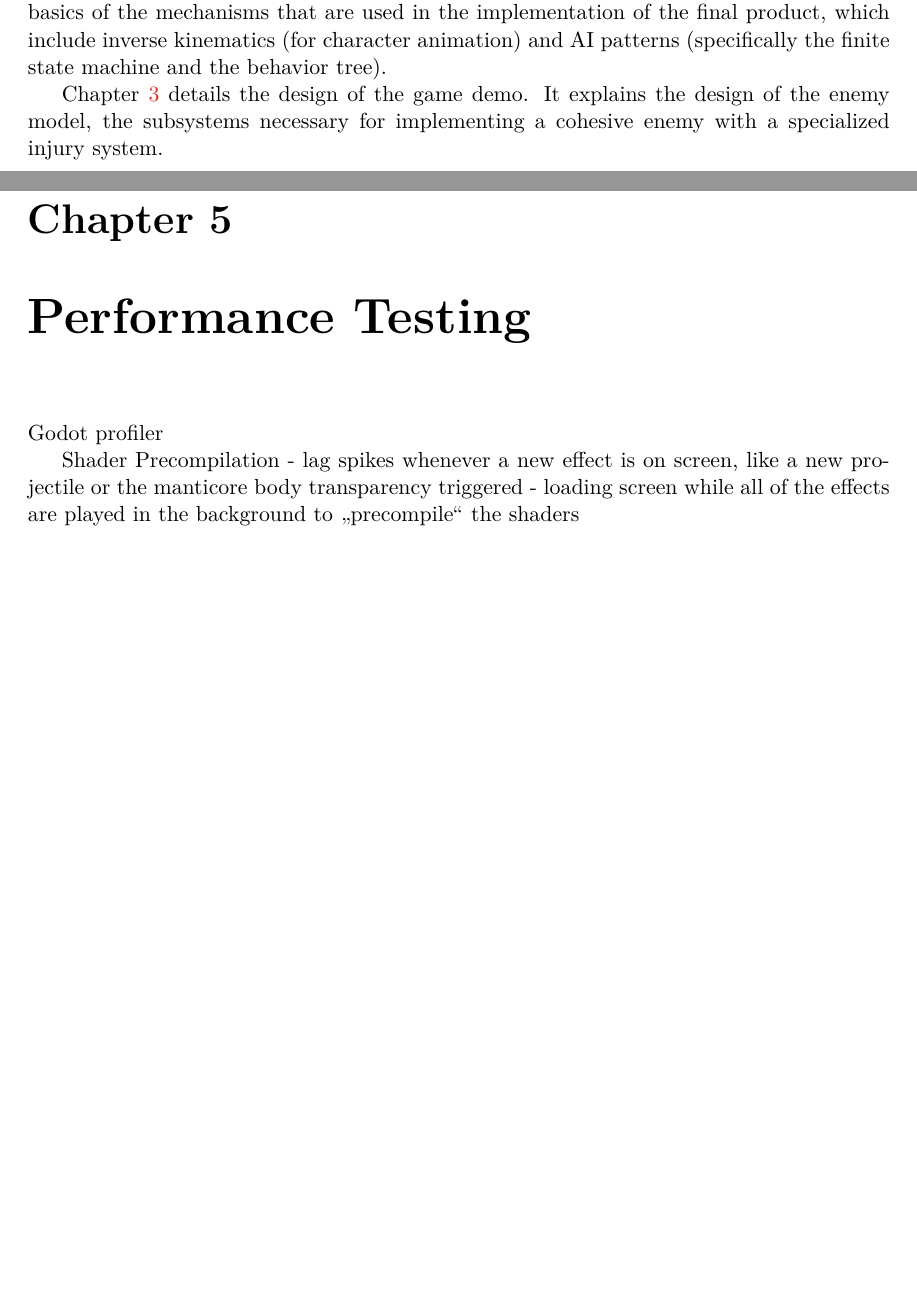
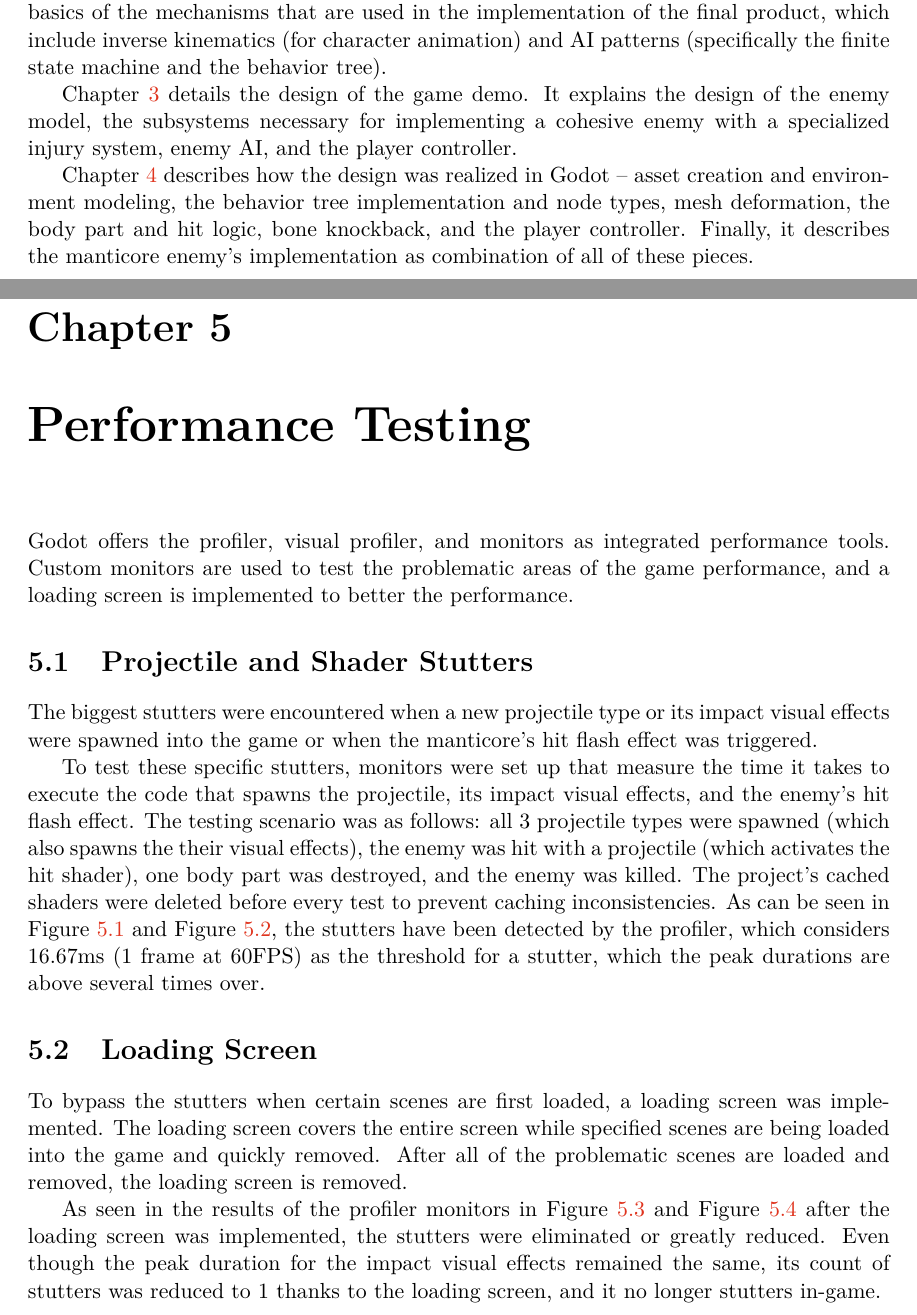
Before and after one commit to Fiidel/InjurySystem_BcThesis, a LaTeX thesis (Thesis/projekt.tex, which reads Thesis/projekt-01-kapitoly-chapters-en.tex): two parts of pages 6 and 38 of 40 before the commit and two parts of pages 6 and 38 of 42 after it, joined at a grey line, cut so that both start at the same text, the shorter picture padded with empty space. Compiled offline with pdfLaTeX.

Commit message:
thesis: ch5 backup

```diff
--- a/Thesis/projekt-01-kapitoly-chapters-en.tex
+++ b/Thesis/projekt-01-kapitoly-chapters-en.tex
@@ -8,17 +8,17 @@
 
 \chapter{Introduction}
 
-% úvod, asi trochu k design philosophy a cílům
-
 The goal of this thesis is the design and implementation of a dynamic injury system of game characters in the Godot Engine. The term \emph{character} here describes game characters in general, and is not intended to be limited to anthropomorphs. This demo is not player-centric, but rather aims to implement a standalone injury system and its effects on the creature's behavior and animation.
-
-% The Godot Engine was chosen for this project because
 
 Chapter \ref{chap:theory} explores existing injury systems from a design perspective and explains the basics of the mechanisms that are used in the implementation of the final product, which include inverse kinematics (for character animation) and AI patterns (specifically the finite state machine and the behavior tree).
 
-Chapter \ref{chap:design} details the design of the game demo. It explains the design of the enemy model, the subsystems necessary for implementing a cohesive enemy with a specialized injury system.
+Chapter \ref{chap:design} details the design of the game demo. It explains the design of the enemy model, the subsystems necessary for implementing a cohesive enemy with a specialized injury system, enemy AI, and the player controller.
 
-% @TODO ch4, ch5, etc.
+Chapter \ref{chap:implementation} describes how the design was realized in Godot -- asset creation and environment modeling, the behavior tree implementation and node types, mesh deformation, the body part and hit logic, bone knockback, and the player controller. Finally, it describes the manticore enemy's implementation as combination of all of these pieces.
+
+%Chapter \ref{chap:testing} evaluates performance aspects of the demo, including profiling in Godot and experiments aimed at identifying costly effects such as shader compilation spikes or scaling limits of deformation and physics-heavy scenarios.
+
+%Chapter \ref{chap:conclusion} closes the thesis by summarizing the outcomes, discussing documentation and publication of the work, and outlining possible directions for future improvement.
 
 % ===================================================================
 % ===================================================================
@@ -708,9 +709,10 @@ TODO
 % % ===================================================================
 
 \chapter{Performance Testing}
-Godot profiler
+\label{chap:testing}
+Godot offers the profiler, visual profiler, and monitors as integrated performance tools. Custom monitors are used to test the problematic areas of the game performance, and a loading screen is implemented to better the performance.
 
-Shader Precompilation
-- lag spikes whenever a new effect is on screen, like a new projectile or the manticore body transparency triggered
-- loading screen while all of the effects are played in the background to "precompile" the shaders
+\section{Projectile and Shader Stutters}
+The biggest stutters were encountered when a new projectile type or its impact visual effects were spawned into the game or when the manticore's hit flash effect was triggered.
 
+To test these specific stutters, monitors were set up that measure the time it takes to execute the code that spawns the projectile, its impact visual effects, and the enemy's hit flash effect. The testing scenario was as follows: all 3 projectile types were spawned (which also spawns the their visual effects), the enemy was hit with a projectile (which activates the hit shader), one body part was destroyed, and the enemy was killed. The project's cached shaders were deleted before every test to prevent caching inconsistencies. As can be seen in Figure~\ref{ProfilerDuration1} and Figure~\ref{ProfilerStutter1}, the stutters have been detected by the profiler, which considers $16.67$ms (1 frame at 60FPS) as the threshold for a stutter, which the peak durations are above several times over.
@@ -716,0 +738,8 @@ Shader Precompilation
+    \label{ProfilerStutter1}
+\end{figure}
+
+
+\section{Loading Screen}
+To bypass the stutters when certain scenes are first loaded, a loading screen was implemented. The loading screen covers the entire screen while specified scenes are being loaded into the game and quickly removed. After all of the problematic scenes are loaded and removed, the loading screen is removed.
+
+As seen in the results of the profiler monitors in Figure~\ref{ProfilerDuration2} and Figure~\ref{ProfilerStutter2} after the loading screen was implemented, the stutters were eliminated or greatly reduced. Even though the peak duration for the impact visual effects remained the same, its count of stutters was reduced to 1 thanks to the loading screen, and it no longer stutters in-game.
--- a/Thesis/projekt.tex
+++ b/Thesis/projekt.tex
@@ -160,8 +160,8 @@
   keywords.en={Godot, Godot Engine, GDScript, injury system, behavior tree, enemy AI, inverse kinematics, mesh deformation, game design, game development}, % klíčová slova v anglickém jazyce / keywords in english
   %keywords.en={Here, individual keywords separated by commas will be written in English.},
   % Abstrakt / Abstract
-  abstract.cs={Do tohoto odstavce bude zapsán výtah (abstrakt) práce v českém (slovenském) jazyce.}, % abstrakt v českém či slovenském jazyce / abstract in czech or slovak language
-  abstract.en={todo}, % abstrakt v anglickém jazyce / abstract in english
+  abstract.cs={Tato bakalářská práce se zabývá návrhem a implementací modulárního systému zranění herních postav v herním enginu Godot. Nepřátelé se skládají z částí těl, které lze zasáhnout a zničit. Ztráta částí odebírá schopnosti, které na nich závisí, a mění chování v souboji. Teoretická část shrnuje mechaniky zranění založené na částech těla v různých hrách a představuje koncepty využité v implementaci. Praktická část popisuje znovupoužitelné scénové uzly a nástroje orientované na editor -- událostmi řízený behaviorální strom s uzly beroucími vpotaz stav částí těla, herní logiku částí těla a zásahů, impulsy úderů ovlivňující kostru modelu, lokalizovanou deformaci meshe prostřednictvím vertex shaderu a ovládání hráče. Kombinace těchto systémů je předvedena v herní ukázce s nepřátelskou mantikorou.}, % abstrakt v českém či slovenském jazyce / abstract in czech or slovak language
+  abstract.en={This Bachelor's thesis deals with the design and implementation of a modular injury system for game characters in the Godot Engine. Enemies are built from targetable body parts that can be destroyed. Losing parts removes abilities that depend on them and changes combat behavior. The theoretical part summarizes body-part-based injury mechanics in games and introduces concepts used in the implementation. The practical part describes reusable scene nodes and editor-oriented tooling -- an event-driven behavior tree with body-part-aware nodes, body part and hit logic, skeleton-based knockback, localized mesh deformation through a vertex shader, and the player controller. The combination of these systems is demonstrated in a game demo with a manticore enemy.}, % abstrakt v anglickém jazyce / abstract in english
   %abstract.en={An abstract of the work in English will be written in this paragraph.},
   % Prohlášení (u anglicky psané práce anglicky, u slovensky psané práce slovensky; u projektové praxe lze zakomentovat). Pokud použijete nástroje umělé inteligence, uveďte je podobně jako v příkladu. / Declaration (for thesis in english should be in english; for project practice can be commented out). If you use any AI tools, acknowledge them like in the provided example.
   %declaration={Prohlašuji, že jsem tuto bakalářskou práci vypracoval samostatně pod vedením pana Ing. Tomáše Chlubny, Ph.D.
```
Also changed, not shown: Thesis/obrazky-figures/profiler_duration_1.png (added), Thesis/obrazky-figures/profiler_duration_2.png (added), Thesis/obrazky-figures/profiler_stutters_1.png (added), Thesis/obrazky-figures/profiler_stutters_2.png (added), Thesis/projekt-01-kapitoly-chapters-en.tex (41 more changed lines), 3 other files.
